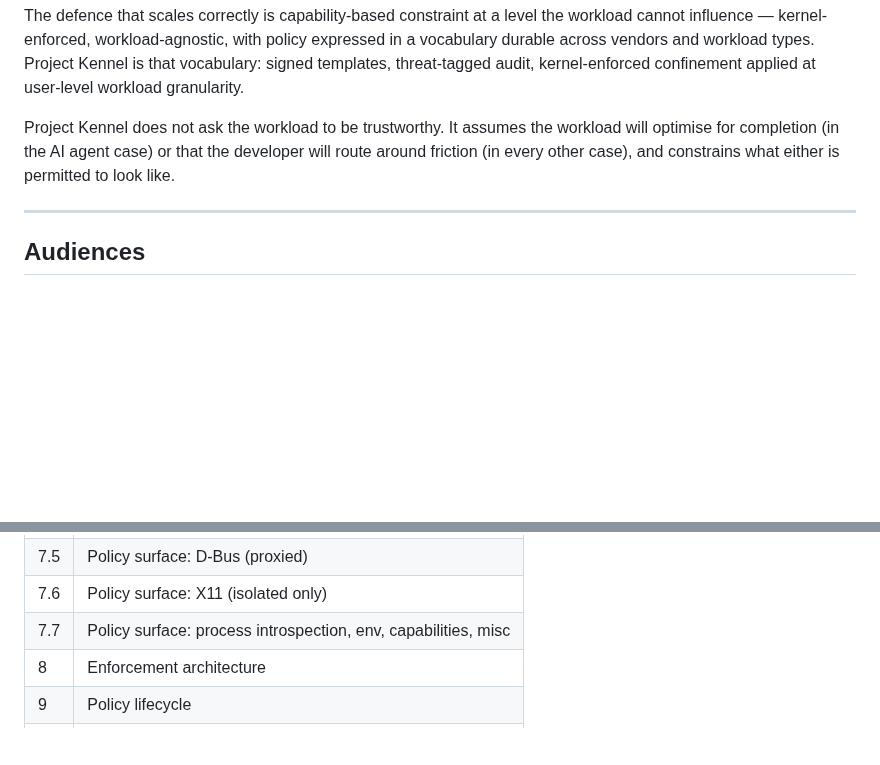
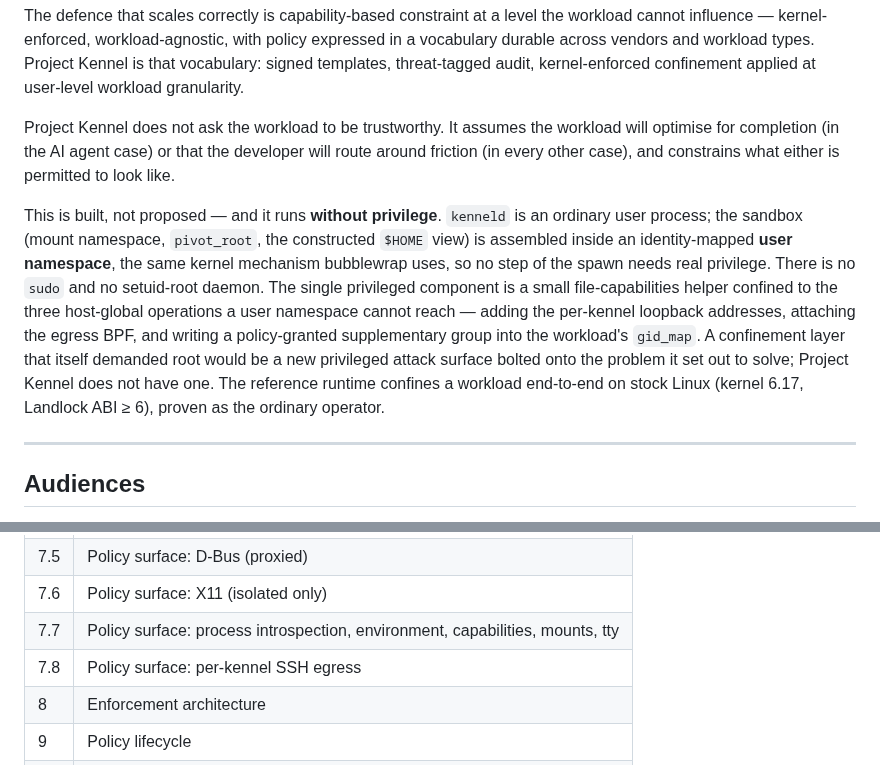
Before and after one commit to projectkennel/projectkennel, a Markdown page: docs/design/00-frontmatter.md, 2 parts joined by grey strips. Rendered like a GitHub page; blank space fills up the shorter version.

```diff
--- a/docs/design/00-frontmatter.md
+++ b/docs/design/00-frontmatter.md
@@ -19,6 +19,8 @@ The same threat shape applies to other unsigned workloads. Malicious npm post-in
 The defence that scales correctly is capability-based constraint at a level the workload cannot influence — kernel-enforced, workload-agnostic, with policy expressed in a vocabulary durable across vendors and workload types. Project Kennel is that vocabulary: signed templates, threat-tagged audit, kernel-enforced confinement applied at user-level workload granularity.
 
 Project Kennel does not ask the workload to be trustworthy. It assumes the workload will optimise for completion (in the AI agent case) or that the developer will route around friction (in every other case), and constrains what either is permitted to look like.
+
+This is built, not proposed — and it runs **without privilege**. `kenneld` is an ordinary user process; the sandbox (mount namespace, `pivot_root`, the constructed `$HOME` view) is assembled inside an identity-mapped **user namespace**, the same kernel mechanism bubblewrap uses, so no step of the spawn needs real privilege. There is no `sudo` and no setuid-root daemon. The single privileged component is a small file-capabilities helper confined to the three host-global operations a user namespace cannot reach — adding the per-kennel loopback addresses, attaching the egress BPF, and writing a policy-granted supplementary group into the workload's `gid_map`. A confinement layer that itself demanded root would be a new privileged attack surface bolted onto the problem it set out to solve; Project Kennel does not have one. The reference runtime confines a workload end-to-end on stock Linux (kernel 6.17, Landlock ABI ≥ 6), proven as the ordinary operator.
 
 ---
 
@@ -51,7 +53,8 @@ This document has three audiences. Read the chapters that match yours.
 | 7.4 | Policy surface: AF_UNIX sockets and the shim model |
 | 7.5 | Policy surface: D-Bus (proxied) |
 | 7.6 | Policy surface: X11 (isolated only) |
-| 7.7 | Policy surface: process introspection, env, capabilities, misc |
+| 7.7 | Policy surface: process introspection, environment, capabilities, mounts, tty |
+| 7.8 | Policy surface: per-kennel SSH egress |
 | 8 | Enforcement architecture |
 | 9 | Policy lifecycle |
 | 10 | Failure modes and degraded operation |
```
Also changed, not shown: other parts of docs/design/00-frontmatter.md (+1 -1 lines), docs/design/07-5-dbus.md (+1 -1 lines), docs/design/07-6-x11.md (+1 -1 lines).
